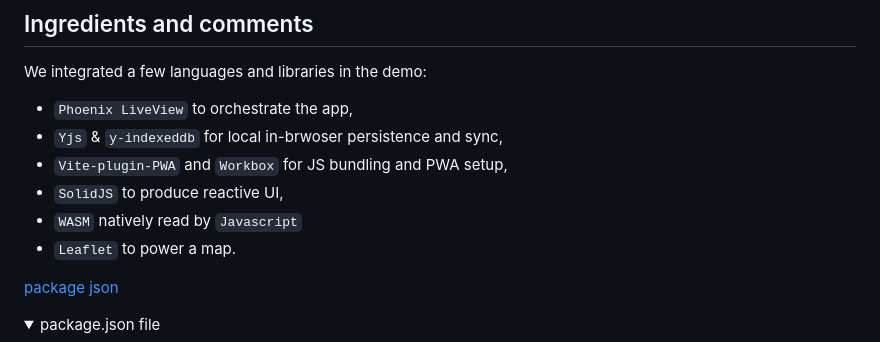
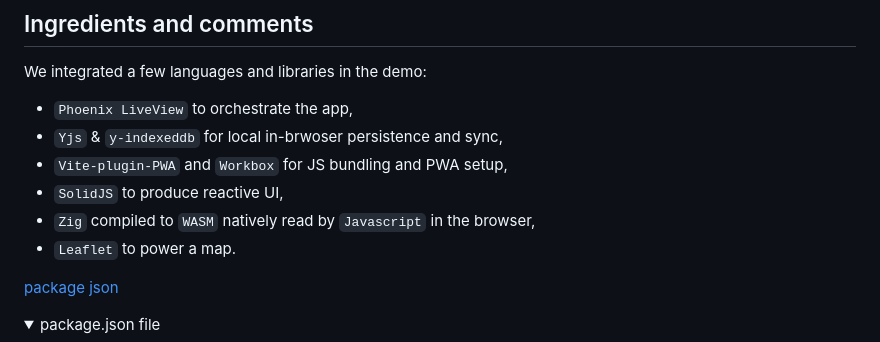
Before and after one commit to dwyl/PWA-Liveview, a Markdown page: README.md, the part around the change. Rendered like a GitHub page; folded sections open.

```diff
--- a/README.md
+++ b/README.md
@@ -47,7 +47,7 @@ We integrated a few languages and libraries in the demo:
 - `Yjs` & `y-indexeddb` for local in-brwoser persistence and sync,
 - `Vite-plugin-PWA` and `Workbox` for JS bundling and PWA setup,
 - `SolidJS` to produce reactive UI,
-- `WASM` natively read by `Javascript`
+- `Zig` compiled to `WASM` natively read by `Javascript` in the browser,
 - `Leaflet` to power a map.
 
 
```
